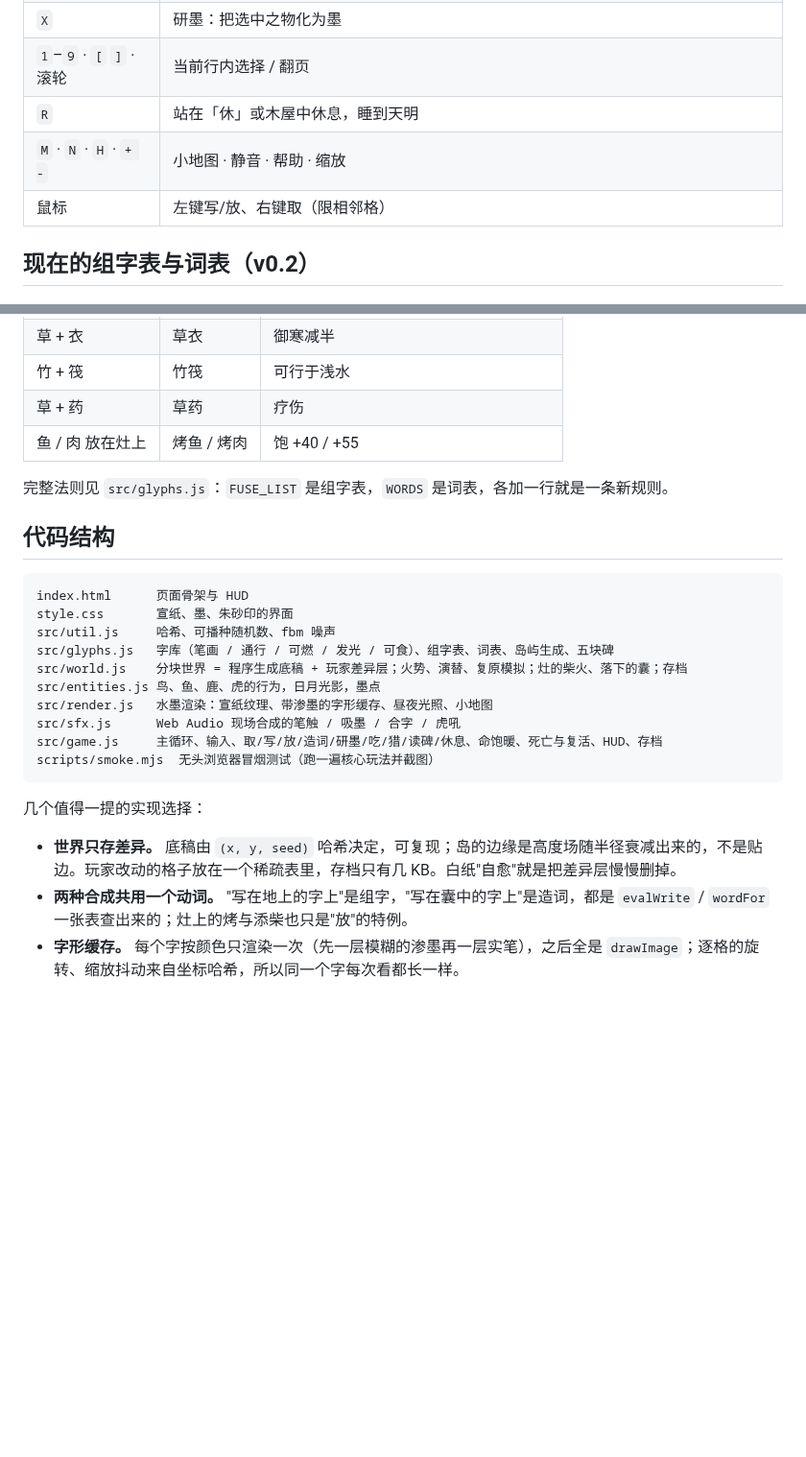
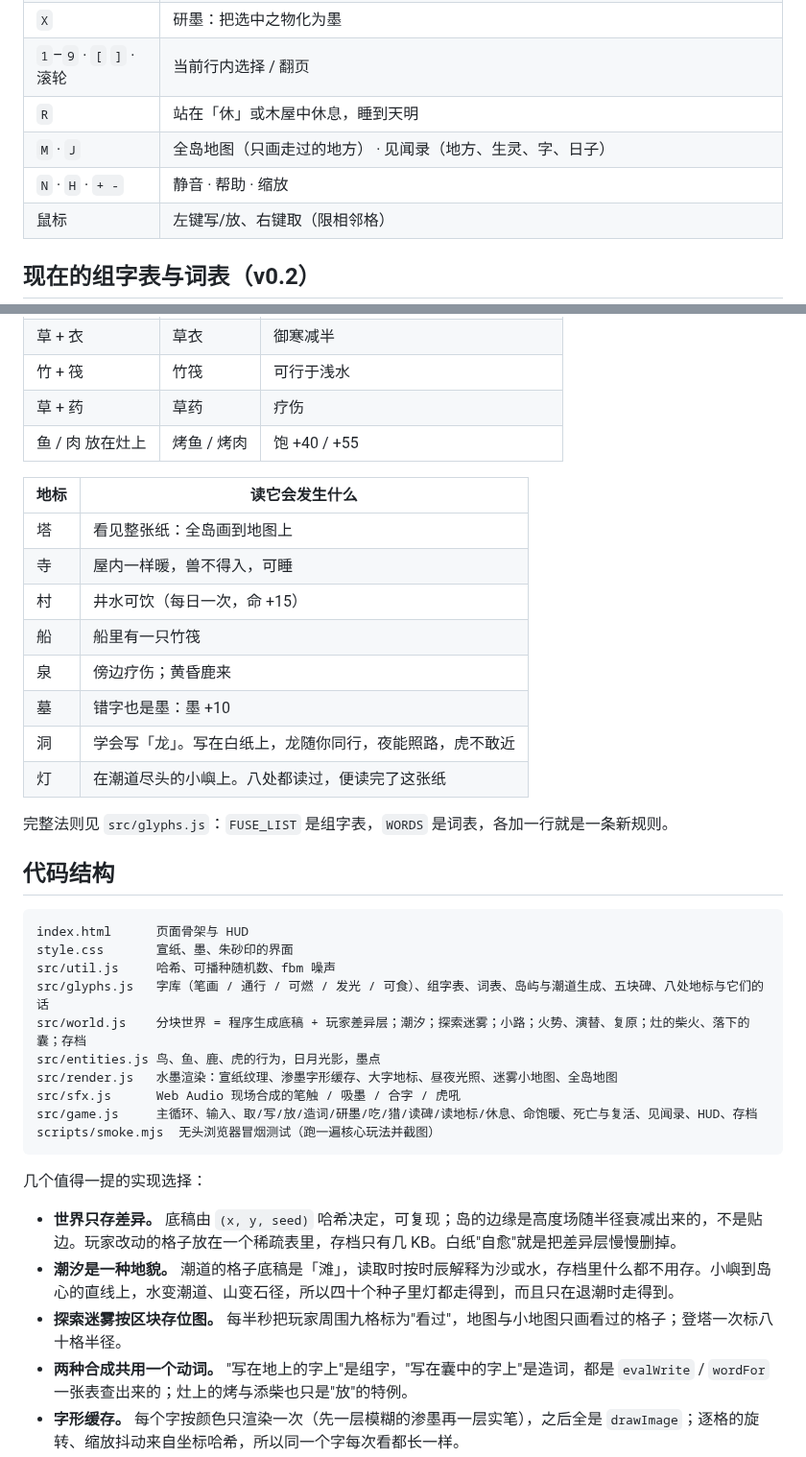
Before and after one commit to SteJ20996/Qidofun_Xieyi, a Markdown page: README.md, 2 parts joined by grey strips. Shown at 96% size. Drawn GitHub-style; blank space fills up the shorter version.

````diff
--- a/README.md
+++ b/README.md
@@ -48,7 +52,8 @@ URL 参数：`?seed=123` 指定世界种子；`?autostart=1` 跳过开场直接
 | `X` | 研墨：把选中之物化为墨 |
 | `1`–`9` · `[` `]` · 滚轮 | 当前行内选择 / 翻页 |
 | `R` | 站在「休」或木屋中休息，睡到天明 |
-| `M` · `N` · `H` · `+ -` | 小地图 · 静音 · 帮助 · 缩放 |
+| `M` · `J` | 全岛地图（只画走过的地方） · 见闻录（地方、生灵、字、日子） |
+| `N` · `H` · `+ -` | 静音 · 帮助 · 缩放 |
 | 鼠标 | 左键写/放、右键取（限相邻格） |
 
 ## 现在的组字表与词表（v0.2）
@@ -80,6 +85,17 @@ URL 参数：`?seed=123` 指定世界种子；`?autostart=1` 跳过开场直接
 | 草 + 药 | 草药 | 疗伤 |
 | 鱼 / 肉 放在灶上 | 烤鱼 / 烤肉 | 饱 +40 / +55 |
 
+| 地标 | 读它会发生什么 |
+| --- | --- |
+| 塔 | 看见整张纸：全岛画到地图上 |
+| 寺 | 屋内一样暖，兽不得入，可睡 |
+| 村 | 井水可饮（每日一次，命 +15） |
+| 船 | 船里有一只竹筏 |
+| 泉 | 傍边疗伤；黄昏鹿来 |
+| 墓 | 错字也是墨：墨 +10 |
+| 洞 | 学会写「龙」。写在白纸上，龙随你同行，夜能照路，虎不敢近 |
+| 灯 | 在潮道尽头的小嶼上。八处都读过，便读完了这张纸 |
+
 完整法则见 `src/glyphs.js`：`FUSE_LIST` 是组字表，`WORDS` 是词表，各加一行就是一条新规则。
 
 ## 代码结构
@@ -88,18 +104,20 @@ URL 参数：`?seed=123` 指定世界种子；`?autostart=1` 跳过开场直接
 index.html      页面骨架与 HUD
 style.css       宣纸、墨、朱砂印的界面
 src/util.js     哈希、可播种随机数、fbm 噪声
-src/glyphs.js   字库（笔画 / 通行 / 可燃 / 发光 / 可食）、组字表、词表、岛屿生成、五块碑
-src/world.js    分块世界 = 程序生成底稿 + 玩家差异层；火势、演替、复原模拟；灶的柴火、落下的囊；存档
+src/glyphs.js   字库（笔画 / 通行 / 可燃 / 发光 / 可食）、组字表、词表、岛屿与潮道生成、五块碑、八处地标与它们的话
+src/world.js    分块世界 = 程序生成底稿 + 玩家差异层；潮汐；探索迷雾；小路；火势、演替、复原；灶的柴火、落下的囊；存档
 src/entities.js 鸟、鱼、鹿、虎的行为，日月光影，墨点
-src/render.js   水墨渲染：宣纸纹理、带渗墨的字形缓存、昼夜光照、小地图
+src/render.js   水墨渲染：宣纸纹理、渗墨字形缓存、大字地标、昼夜光照、迷雾小地图、全岛地图
 src/sfx.js      Web Audio 现场合成的笔触 / 吸墨 / 合字 / 虎吼
-src/game.js     主循环、输入、取/写/放/造词/研墨/吃/猎/读碑/休息、命饱暖、死亡与复活、HUD、存档
+src/game.js     主循环、输入、取/写/放/造词/研墨/吃/猎/读碑/读地标/休息、命饱暖、死亡与复活、见闻录、HUD、存档
 scripts/smoke.mjs  无头浏览器冒烟测试（跑一遍核心玩法并截图）
 ```
 
 几个值得一提的实现选择：
 
 - **世界只存差异。** 底稿由 `(x, y, seed)` 哈希决定，可复现；岛的边缘是高度场随半径衰减出来的，不是贴边。玩家改动的格子放在一个稀疏表里，存档只有几 KB。白纸"自愈"就是把差异层慢慢删掉。
+- **潮汐是一种地貌。** 潮道的格子底稿是「滩」，读取时按时辰解释为沙或水，存档里什么都不用存。小嶼到岛心的直线上，水变潮道、山变石径，所以四十个种子里灯都走得到，而且只在退潮时走得到。
+- **探索迷雾按区块存位图。** 每半秒把玩家周围九格标为"看过"，地图与小地图只画看过的格子；登塔一次标八十格半径。
 - **两种合成共用一个动词。** "写在地上的字上"是组字，"写在囊中的字上"是造词，都是 `evalWrite` / `wordFor` 一张表查出来的；灶上的烤与添柴也只是"放"的特例。
 - **字形缓存。** 每个字按颜色只渲染一次（先一层模糊的渗墨再一层实笔），之后全是 `drawImage`；逐格的旋转、缩放抖动来自坐标哈希，所以同一个字每次看都长一样。
 - **模拟只在玩家附近采样。** 火每半秒按邻格可燃度蔓延，分支因子疏木约 1、林约 1.4、森约 1.7：一把火烧不掉一片疏林，但进了深林就失控。演替每步随机采样 300 格，只作用于被改动过的格子，底稿本身是稳定的。
````
Also changed, not shown: other parts of README.md (+12 -8 lines), docs/screenshot-day.jpg, docs/screenshot-map.jpg (added), docs/screenshot-night.jpg, 8 other files.
